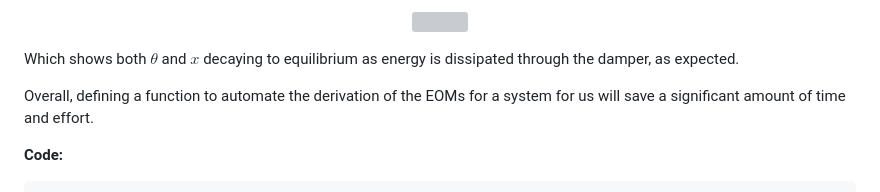
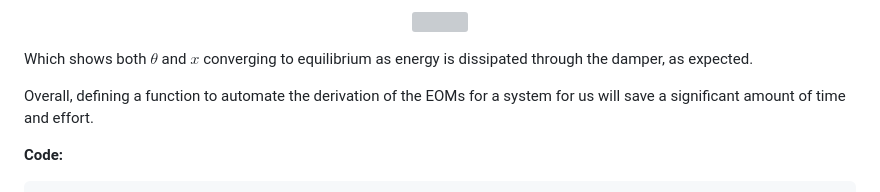
Before and after one commit to cjdipietrantonio/ME5180, a Markdown page: discussions/discussion06/discussion06.md, the part around the change. GitHub-like rendering; grey boxes are pictures that could not be loaded.

Commit message:
finalize discussion 06

```diff
--- a/discussions/discussion06/discussion06.md
+++ b/discussions/discussion06/discussion06.md
@@ -41,7 +41,7 @@ In the main driver, parameters for a physical system (the compound pendulum show
     width="500">
 </p>
 
-Which shows both $\theta$ and $x$ decaying to equilibrium as energy is dissipated through the damper, as expected.
+Which shows both $\theta$ and $x$ converging to equilibrium as energy is dissipated through the damper, as expected.
 
 Overall, defining a function to automate the derivation of the EOMs for a system for us will save a significant amount of time and effort.
 
```
